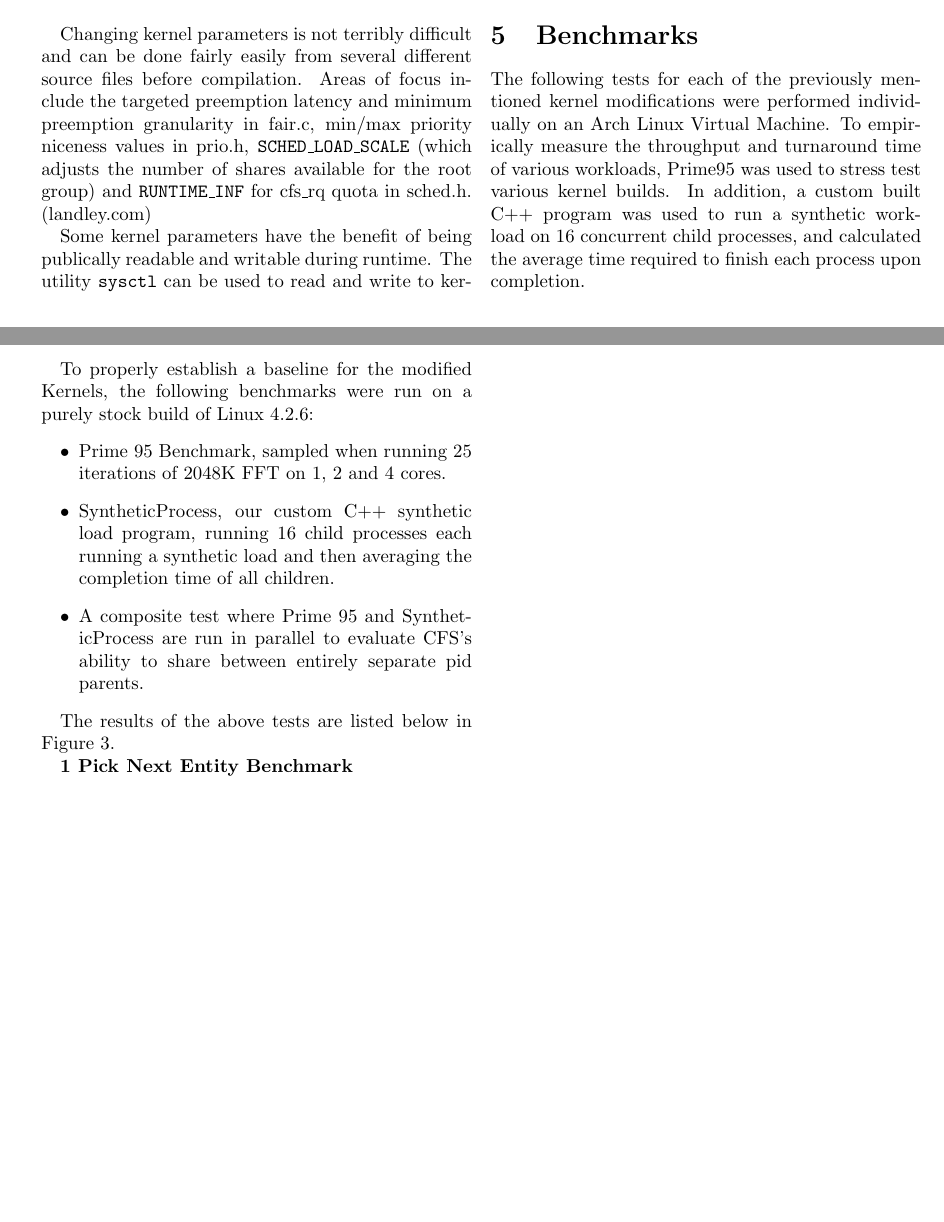
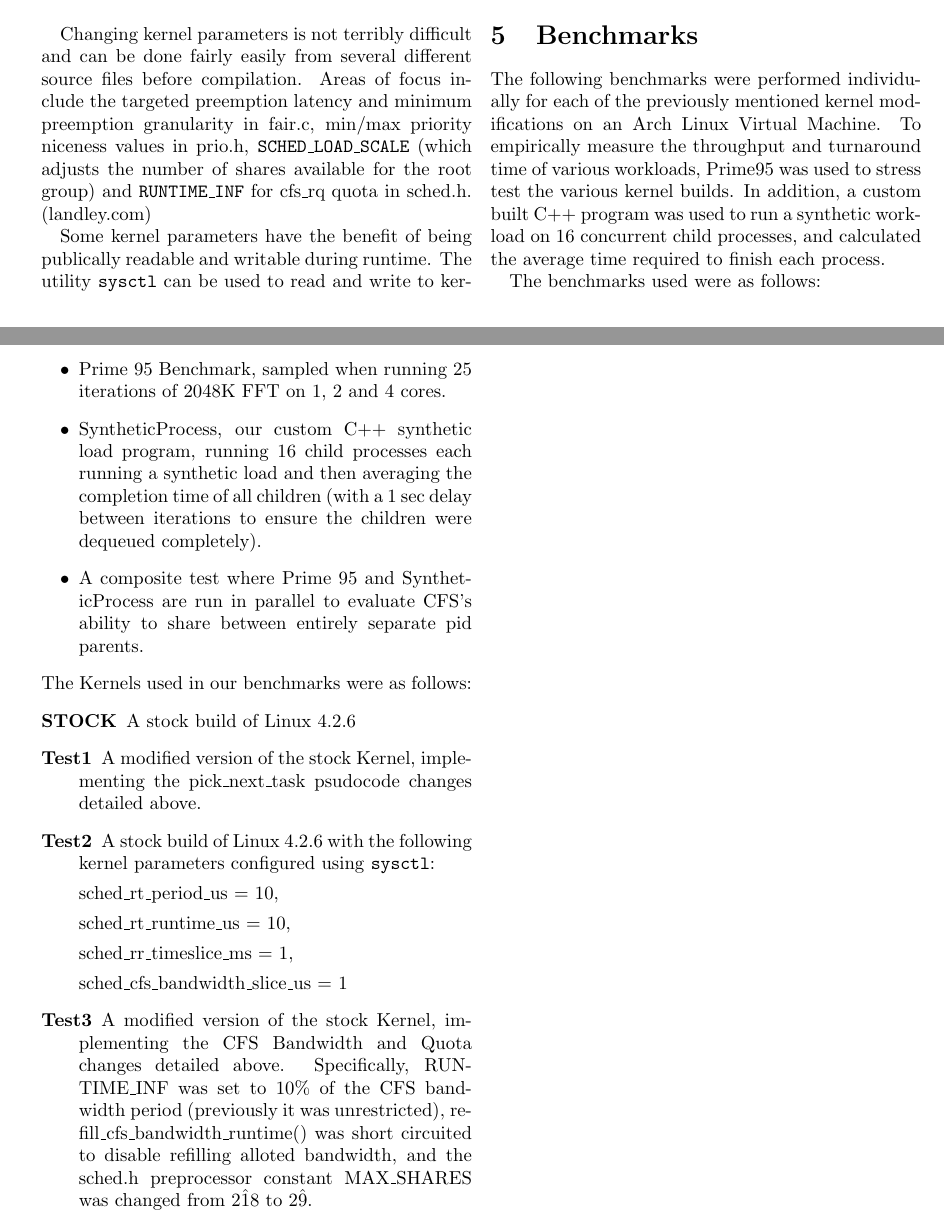
Before and after one commit to stuartsoft/CPUSchedulerTestResults, a LaTeX document (CPU_Scheduling.tex, which reads Bench.tex): two parts of pages 3 and 4 of 4, joined at a grey line, cut so that both start at the same text, the shorter picture padded with empty space. Compiled offline with pdfLaTeX.

```diff
--- a/Bench.tex
+++ b/Bench.tex
@@ -1,14 +1,26 @@
 \section{Benchmarks}
 
-The following tests for each of the previously mentioned kernel modifications were performed individually on an Arch Linux Virtual Machine. To empirically measure the throughput and turnaround time of various workloads, Prime95 was used to stress test various kernel builds. In addition, a custom built C++ program was used to run a synthetic workload on 16 concurrent child processes, and calculated the average time required to finish each process upon completion.
+The following benchmarks were performed individually for each of the previously mentioned kernel modifications on an Arch Linux Virtual Machine. To empirically measure the throughput and turnaround time of various workloads, Prime95 was used to stress test the various kernel builds. In addition, a custom built C++ program was used to run a synthetic workload on 16 concurrent child processes, and calculated the average time required to finish each process.
 
-To properly establish a baseline for the modified Kernels, the following benchmarks were run on a purely stock build of Linux 4.2.6:
+The benchmarks used were as follows:
 \begin{itemize}
 	\item Prime 95 Benchmark, sampled when running 25 iterations of 2048K FFT on 1, 2 and 4 cores.
-	\item SyntheticProcess, our custom C++ synthetic load program, running 16 child processes each running a synthetic load and then averaging the completion time of all children.
+	\item SyntheticProcess, our custom C++ synthetic load program, running 16 child processes each running a synthetic load and then averaging the completion time of all children (with a 1 sec delay between iterations to ensure the children were dequeued completely).
 	\item A composite test where Prime 95 and SyntheticProcess are run in parallel to evaluate CFS's ability to share between entirely separate pid parents.
 \end{itemize}
 
-The results of the above tests are listed below in Figure 3.
+\noindent The Kernels used in our benchmarks were as follows:
+\begin{description}
+	\item[STOCK] A stock build of Linux 4.2.6
+	\item[Test1] A modified version of the stock Kernel, implementing the pick\_next\_task psudocode changes detailed above.
+	\item[Test2] A stock build of Linux 4.2.6 with the following kernel parameters configured using \texttt{sysctl}:
 
-\textbf{1 Pick Next Entity Benchmark}
+		sched\_rt\_period\_us = 10,
+
+		sched\_rt\_runtime\_us = 10,
+
+		sched\_rr\_timeslice\_ms = 1,
+
+		sched\_cfs\_bandwidth\_slice\_us = 1
+	\item[Test3] A modified version of the stock Kernel, implementing the CFS Bandwidth and Quota changes detailed above. Specifically, RUNTIME\_INF was set to 10\% of the CFS bandwidth period (previously it was unrestricted), refill\_cfs\_bandwidth\_runtime() was short circuited to disable refilling alloted bandwidth, and the sched.h preprocessor constant MAX\_SHARES was changed from 2\^18 to 2\^9.
+\end{description}
```
Also changed, not shown: Flow.tex (+1 -1 lines), Mod.tex (+1 -1 lines), CPU_Scheduling.pdf, images/CompositeP95.png (added), images/CompositeSynthetic.png (added), images/P95.png (added), images/Synthetic.png (added), images/flowcontrol.png (renamed from flowcontrol.png), images/sysctl.png (renamed from sysctl.png), 1 other file.
